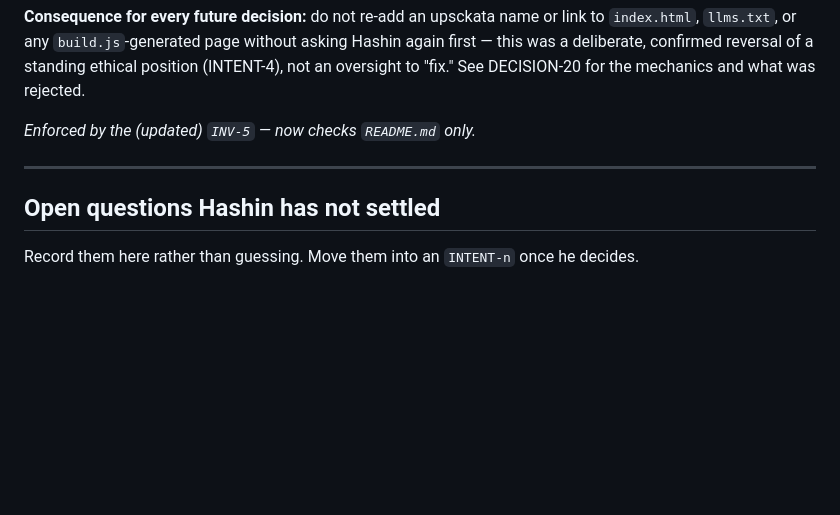
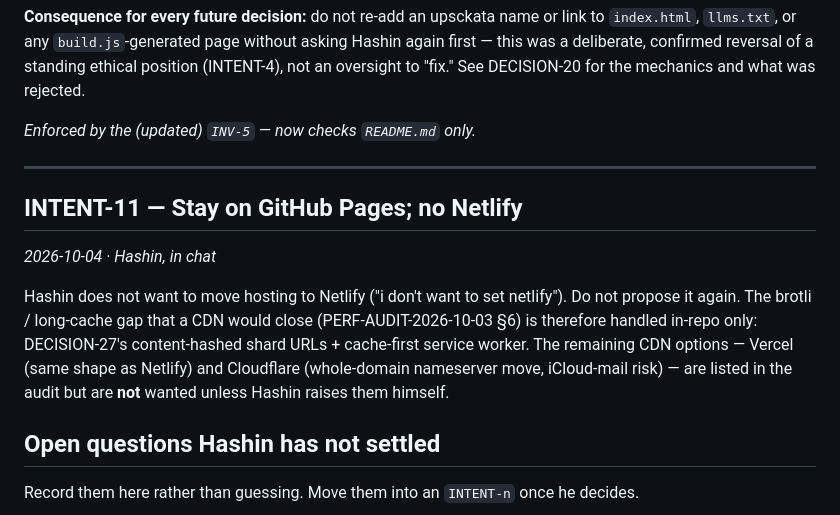
Before and after one commit to hashin/topperscopy, a Markdown page: docs/INTENT.md, the part around the change. GitHub-like rendering; blank space fills up the shorter version.

Commit message:
docs: record INTENT-11 (stay on GitHub Pages, no Netlify); park the CDN option
Co-Authored-By: Claude Sonnet 5.5 <noreply@anthropic.com>

```diff
--- a/docs/INTENT.md
+++ b/docs/INTENT.md
@@ -211,6 +211,15 @@ See DECISION-20 for the mechanics and what was rejected.
 
 ---
 
+## INTENT-11 — Stay on GitHub Pages; no Netlify
+*2026-10-04 · Hashin, in chat*
+
+Hashin does not want to move hosting to Netlify ("i don't want to set netlify"). Do not propose it again. The
+brotli / long-cache gap that a CDN would close (PERF-AUDIT-2026-10-03 §6) is therefore handled in-repo only:
+DECISION-27's content-hashed shard URLs + cache-first service worker. The remaining CDN options — Vercel (same shape as
+Netlify) and Cloudflare (whole-domain nameserver move, iCloud-mail risk) — are listed in the audit but are **not**
+wanted unless Hashin raises them himself.
+
 ## Open questions Hashin has not settled
 
 Record them here rather than guessing. Move them into an `INTENT-n` once he decides.
```
Also changed, not shown: docs/PERF-AUDIT-2026-10-03.md (+1 -1 lines).
